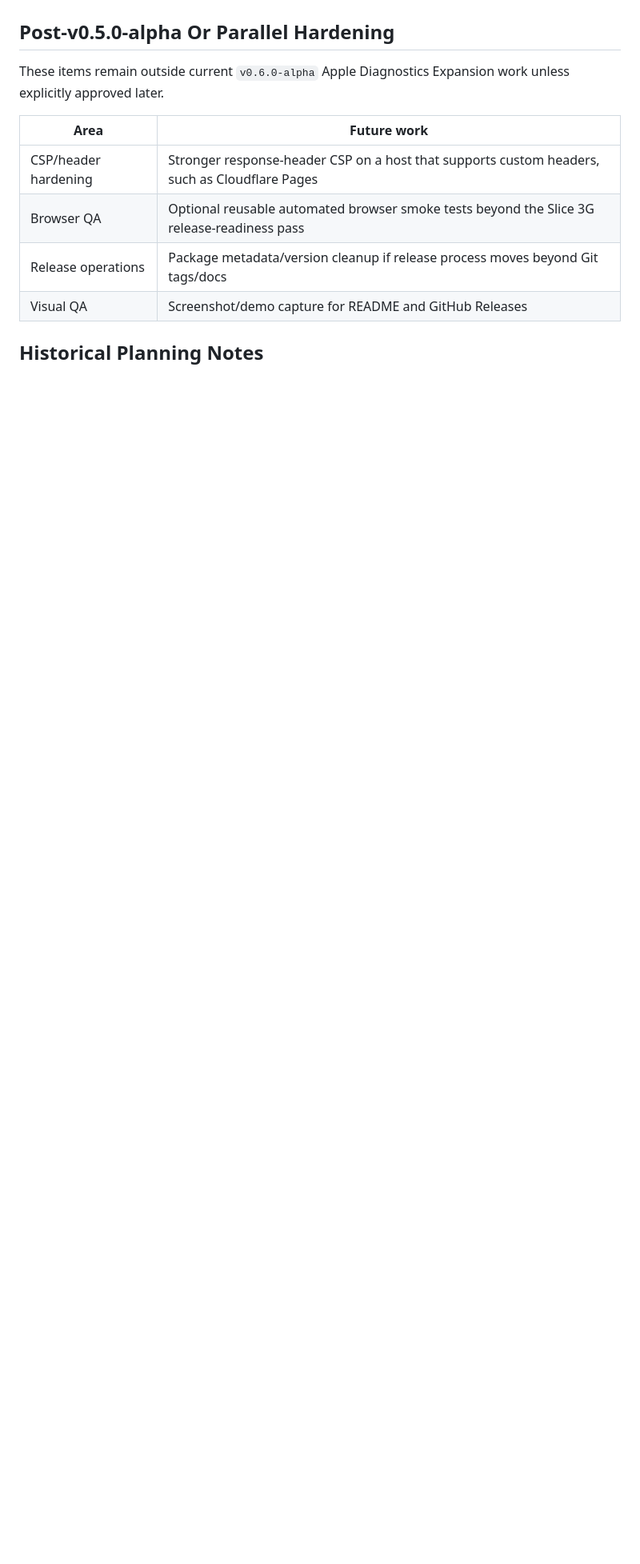
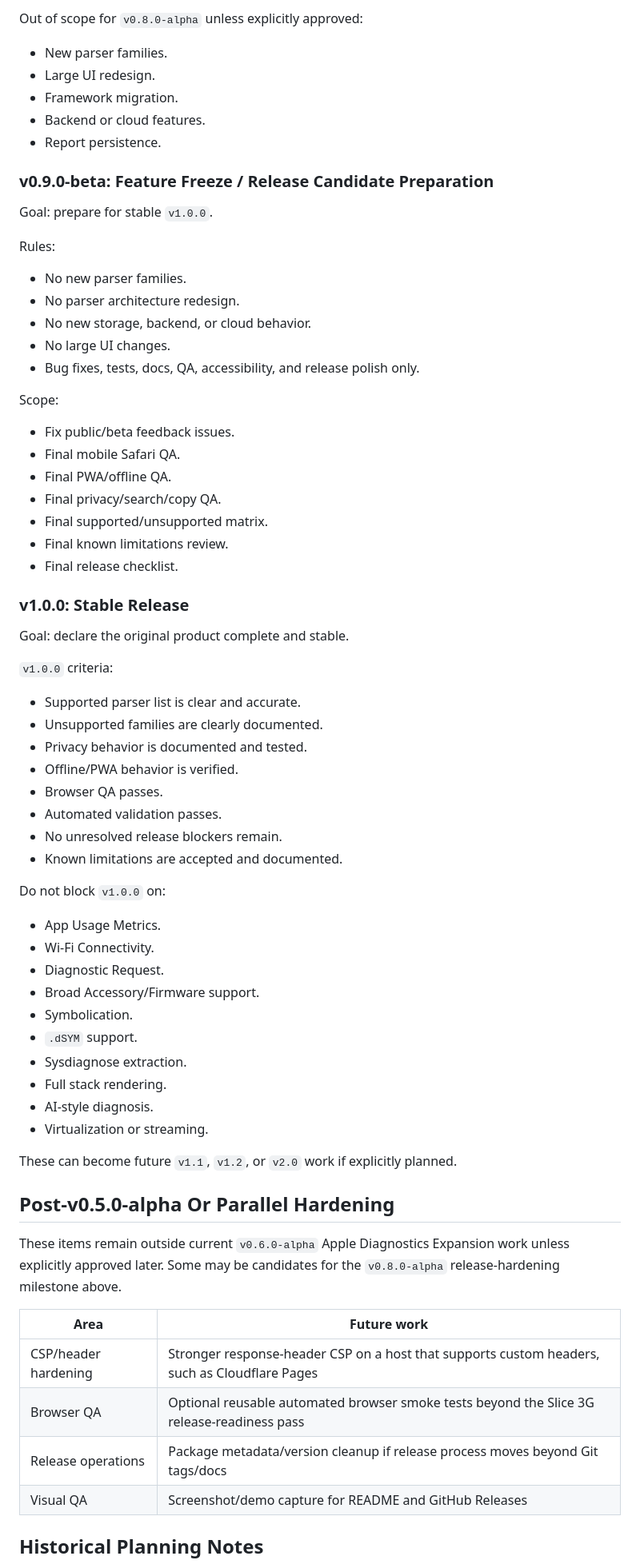
Before and after one commit to Panaikran/ios-analytics-file-parser, a Markdown page: ROADMAP.md, the part around one of its changes. Shown at 80% size. GitHub-like rendering; blank space fills up the shorter version.

Commit message:
docs(roadmap): add v0.7 to v1.0 release roadmap

```diff
--- a/ROADMAP.md
+++ b/ROADMAP.md
@@ -277,6 +341,66 @@ Future work beyond the classification/parser-family sequence:
+Out of scope for `v0.8.0-alpha` unless explicitly approved:
+
+- New parser families.
+- Large UI redesign.
+- Framework migration.
+- Backend or cloud features.
+- Report persistence.
+
+### v0.9.0-beta: Feature Freeze / Release Candidate Preparation
+
+Goal: prepare for stable `v1.0.0`.
+
+Rules:
+
+- No new parser families.
+- No parser architecture redesign.
+- No new storage, backend, or cloud behavior.
+- No large UI changes.
+- Bug fixes, tests, docs, QA, accessibility, and release polish only.
+
+Scope:
+
+- Fix public/beta feedback issues.
+- Final mobile Safari QA.
+- Final PWA/offline QA.
+- Final privacy/search/copy QA.
+- Final supported/unsupported matrix.
+- Final known limitations review.
+- Final release checklist.
+
+### v1.0.0: Stable Release
+
+Goal: declare the original product complete and stable.
+
+`v1.0.0` criteria:
+
+- Supported parser list is clear and accurate.
+- Unsupported families are clearly documented.
+- Privacy behavior is documented and tested.
+- Offline/PWA behavior is verified.
+- Browser QA passes.
+- Automated validation passes.
+- No unresolved release blockers remain.
+- Known limitations are accepted and documented.
+
+Do not block `v1.0.0` on:
+
+- App Usage Metrics.
+- Wi-Fi Connectivity.
+- Diagnostic Request.
+- Broad Accessory/Firmware support.
+- Symbolication.
+- `.dSYM` support.
+- Sysdiagnose extraction.
+- Full stack rendering.
+- AI-style diagnosis.
+- Virtualization or streaming.
+
+These can become future `v1.1`, `v1.2`, or `v2.0` work if explicitly planned.
+
 ## Post-v0.5.0-alpha Or Parallel Hardening
 
-These items remain outside current `v0.6.0-alpha` Apple Diagnostics Expansion work unless explicitly approved later.
+These items remain outside current `v0.6.0-alpha` Apple Diagnostics Expansion work unless explicitly approved later. Some may be candidates for the `v0.8.0-alpha` release-hardening milestone above.
 
 | Area | Future work |
 | --- | --- |
```
Also changed, not shown: other parts of ROADMAP.md (+69 -4 lines).
